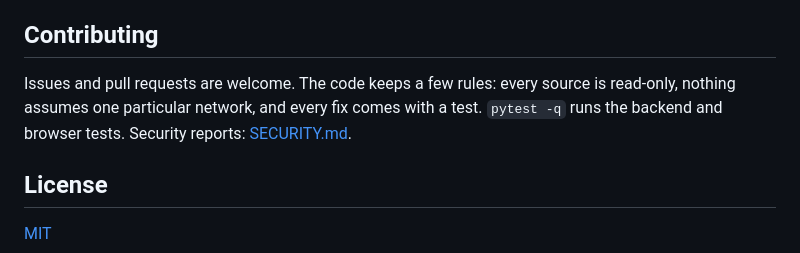
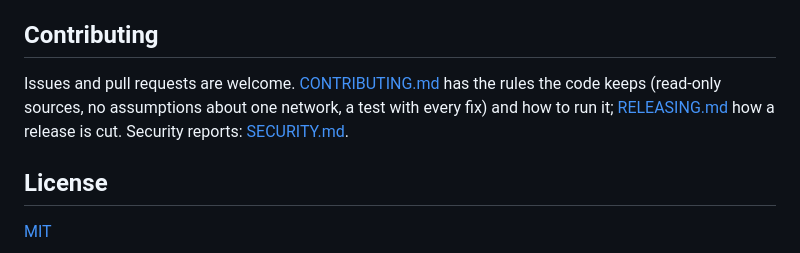
Before and after one commit to netmap-app/netmap, a Markdown page: README.md, the part around the change. Rendered like a GitHub page.

```diff
--- a/README.md
+++ b/README.md
@@ -1670,10 +1670,10 @@ demand.
 
 ## Contributing
 
-Issues and pull requests are welcome. The code keeps a few rules: every source
-is read-only, nothing assumes one particular network, and every fix comes with
-a test. `pytest -q` runs the backend and browser tests. Security reports:
-[SECURITY.md](SECURITY.md).
+Issues and pull requests are welcome. [CONTRIBUTING.md](CONTRIBUTING.md) has the
+rules the code keeps (read-only sources, no assumptions about one network, a
+test with every fix) and how to run it; [RELEASING.md](RELEASING.md) how a
+release is cut. Security reports: [SECURITY.md](SECURITY.md).
 
 ## License
 
```
Also changed, not shown: CONTRIBUTING.md (added, +128 -0 lines), RELEASING.md (added, +76 -0 lines).
